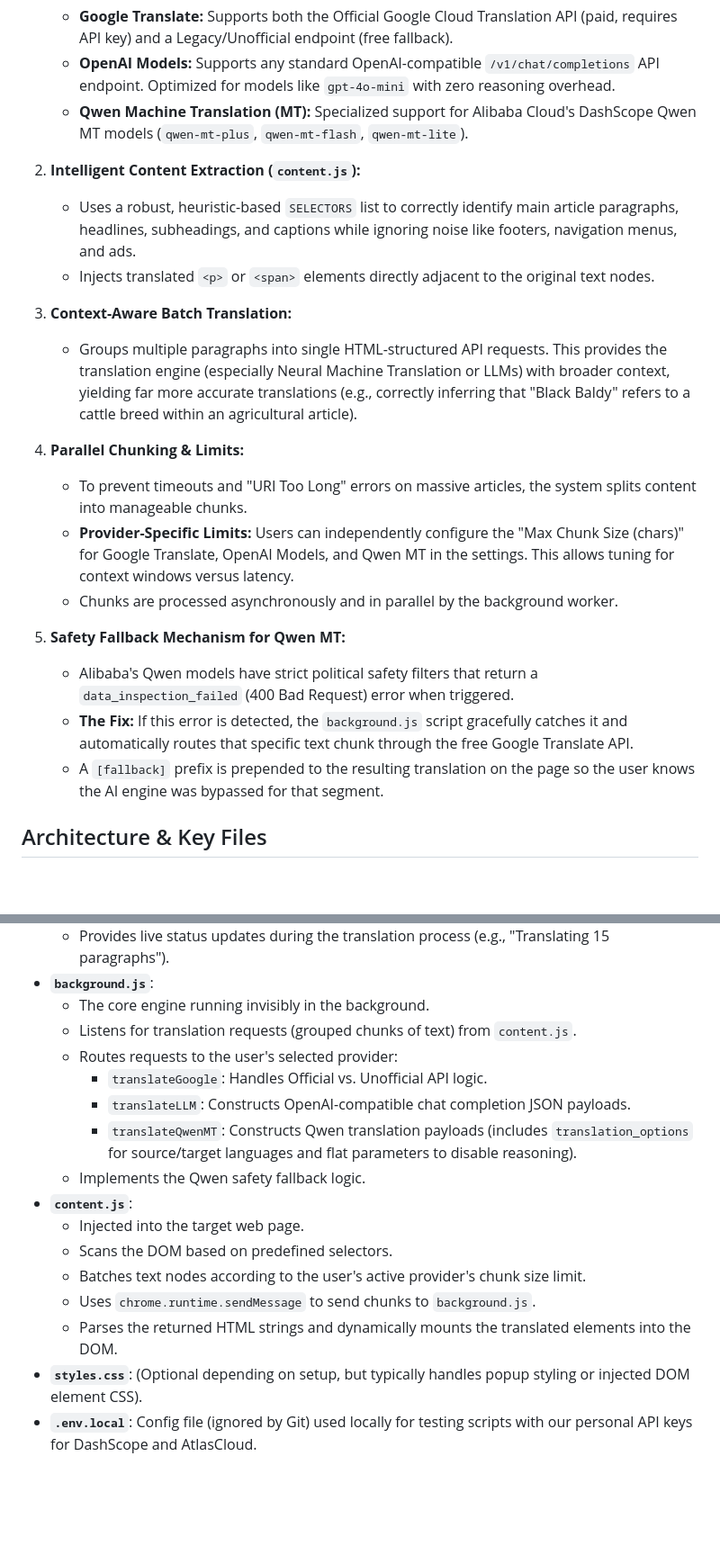
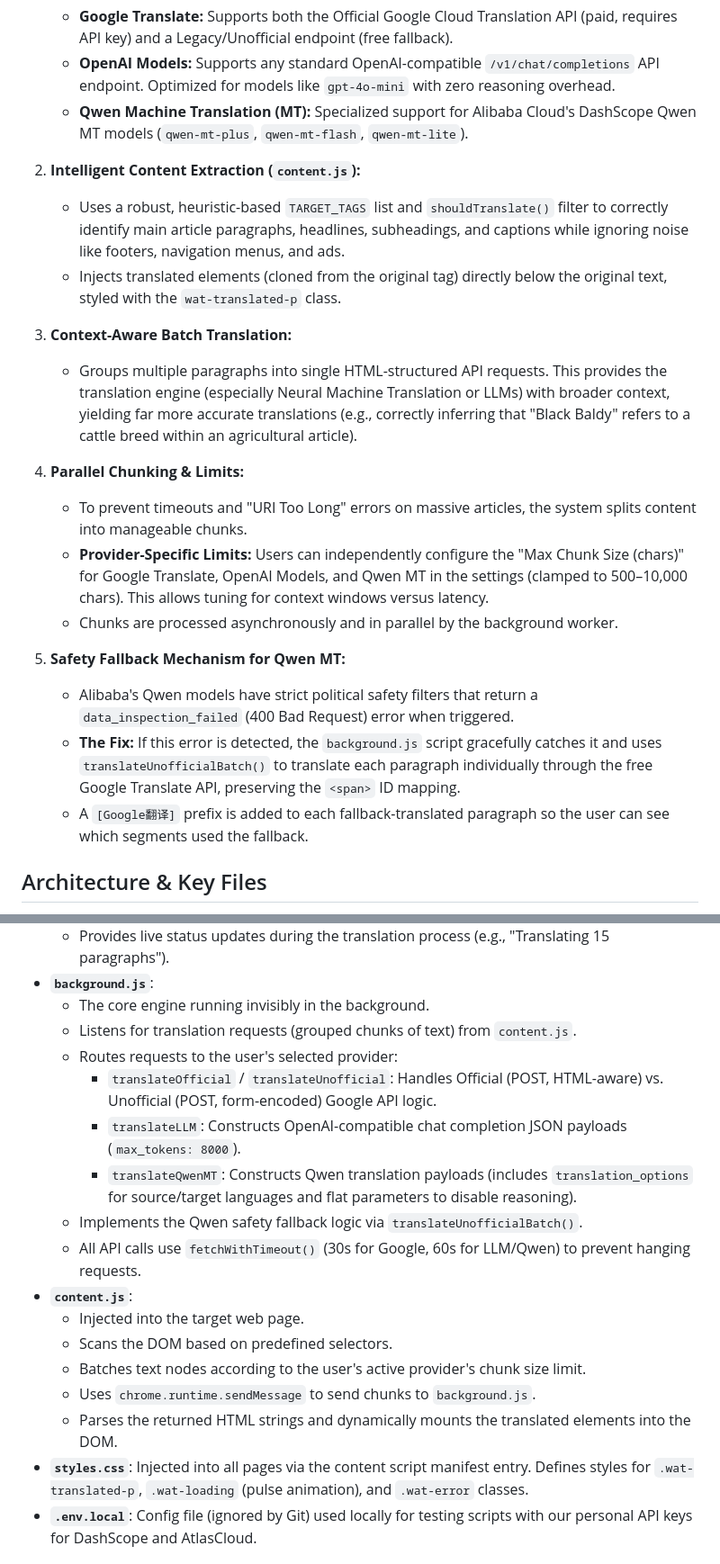
Before and after one commit to yoo-kumaneko/web-translator-extension, a Markdown page: AGENT.md, 2 parts joined by grey strips. Shown at 90% size. GitHub-like rendering; blank space fills up the shorter version.

Commit message:
docs: sync AGENT.md with current implementation
- Fix function names (SELECTORS → TARGET_TAGS, translateGoogle → translateOfficial/translateUnofficial)
- Document element cloning approach, chunk size clamping (500–10,000)
- Update fallback description: translateUnofficialBatch() with per-paragraph [Google翻译] prefix
- Add fetchWithTimeout() and max_tokens: 8000 documentation
- Fix styles.css description (not optional, list actual classes)
- Remove outdated "styled in red" claim

Co-Authored-By: Claude Opus 4.6 (1M context) <noreply@anthropic.com>

```diff
--- a/AGENT.md
+++ b/AGENT.md
@@ -14,21 +14,21 @@ The **Web Article Translator** is a Chrome extension designed to translate web a
     *   **Qwen Machine Translation (MT):** Specialized support for Alibaba Cloud's DashScope Qwen MT models (`qwen-mt-plus`, `qwen-mt-flash`, `qwen-mt-lite`).
 
 2.  **Intelligent Content Extraction (`content.js`):**
-    *   Uses a robust, heuristic-based `SELECTORS` list to correctly identify main article paragraphs, headlines, subheadings, and captions while ignoring noise like footers, navigation menus, and ads.
-    *   Injects translated `<p>` or `<span>` elements directly adjacent to the original text nodes.
+    *   Uses a robust, heuristic-based `TARGET_TAGS` list and `shouldTranslate()` filter to correctly identify main article paragraphs, headlines, subheadings, and captions while ignoring noise like footers, navigation menus, and ads.
+    *   Injects translated elements (cloned from the original tag) directly below the original text, styled with the `wat-translated-p` class.
 
 3.  **Context-Aware Batch Translation:**
     *   Groups multiple paragraphs into single HTML-structured API requests. This provides the translation engine (especially Neural Machine Translation or LLMs) with broader context, yielding far more accurate translations (e.g., correctly inferring that "Black Baldy" refers to a cattle breed within an agricultural article).
 
 4.  **Parallel Chunking & Limits:**
     *   To prevent timeouts and "URI Too Long" errors on massive articles, the system splits content into manageable chunks.
-    *   **Provider-Specific Limits:** Users can independently configure the "Max Chunk Size (chars)" for Google Translate, OpenAI Models, and Qwen MT in the settings. This allows tuning for context windows versus latency.
+    *   **Provider-Specific Limits:** Users can independently configure the "Max Chunk Size (chars)" for Google Translate, OpenAI Models, and Qwen MT in the settings (clamped to 500–10,000 chars). This allows tuning for context windows versus latency.
     *   Chunks are processed asynchronously and in parallel by the background worker.
 
 5.  **Safety Fallback Mechanism for Qwen MT:**
     *   Alibaba's Qwen models have strict political safety filters that return a `data_inspection_failed` (400 Bad Request) error when triggered.
-    *   **The Fix:** If this error is detected, the `background.js` script gracefully catches it and automatically routes that specific text chunk through the free Google Translate API.
-    *   A `[fallback]` prefix is prepended to the resulting translation on the page so the user knows the AI engine was bypassed for that segment.
+    *   **The Fix:** If this error is detected, the `background.js` script gracefully catches it and uses `translateUnofficialBatch()` to translate each paragraph individually through the free Google Translate API, preserving the `<span>` ID mapping.
+    *   A `[Google翻译]` prefix is added to each fallback-translated paragraph so the user can see which segments used the fallback.
 
 ## Architecture & Key Files
 
@@ -43,17 +43,18 @@ The **Web Article Translator** is a Chrome extension designed to translate web a
     *   The core engine running invisibly in the background.
     *   Listens for translation requests (grouped chunks of text) from `content.js`.
     *   Routes requests to the user's selected provider:
-        *   `translateGoogle`: Handles Official vs. Unofficial API logic.
-        *   `translateLLM`: Constructs OpenAI-compatible chat completion JSON payloads.
+        *   `translateOfficial` / `translateUnofficial`: Handles Official (POST, HTML-aware) vs. Unofficial (POST, form-encoded) Google API logic.
+        *   `translateLLM`: Constructs OpenAI-compatible chat completion JSON payloads (`max_tokens: 8000`).
         *   `translateQwenMT`: Constructs Qwen translation payloads (includes `translation_options` for source/target languages and flat parameters to disable reasoning).
-    *   Implements the Qwen safety fallback logic.
+    *   Implements the Qwen safety fallback logic via `translateUnofficialBatch()`.
+    *   All API calls use `fetchWithTimeout()` (30s for Google, 60s for LLM/Qwen) to prevent hanging requests.
 *   **`content.js`**:
     *   Injected into the target web page.
     *   Scans the DOM based on predefined selectors.
     *   Batches text nodes according to the user's active provider's chunk size limit.
     *   Uses `chrome.runtime.sendMessage` to send chunks to `background.js`.
     *   Parses the returned HTML strings and dynamically mounts the translated elements into the DOM.
-*   **`styles.css`**: (Optional depending on setup, but typically handles popup styling or injected DOM element CSS).
+*   **`styles.css`**: Injected into all pages via the content script manifest entry. Defines styles for `.wat-translated-p`, `.wat-loading` (pulse animation), and `.wat-error` classes.
 *   **`.env.local`**: Config file (ignored by Git) used locally for testing scripts with our personal API keys for DashScope and AtlasCloud.
 
 ## Known API Quirks & Optimizations
```
Also changed, not shown: other parts of AGENT.md (+1 -1 lines).
